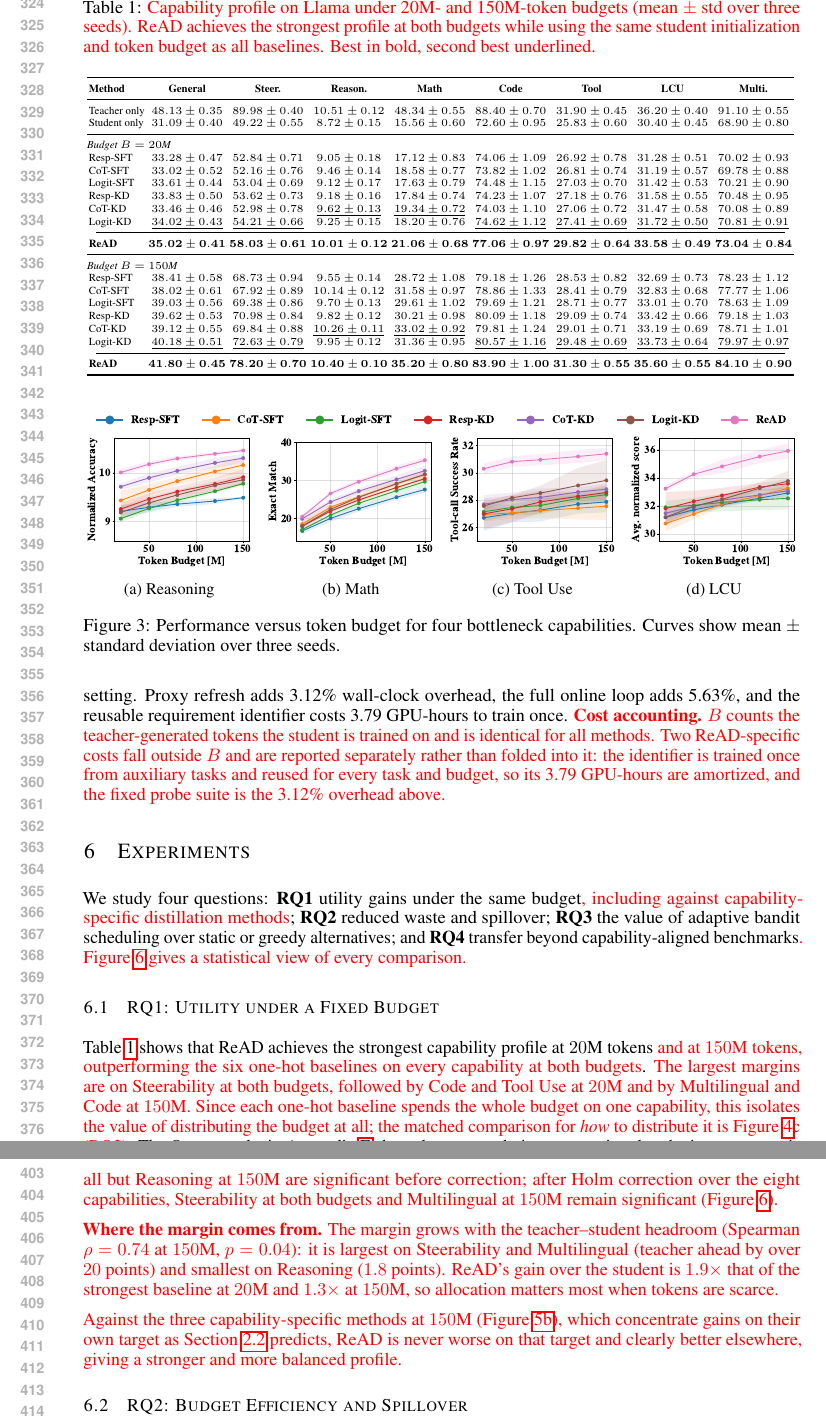
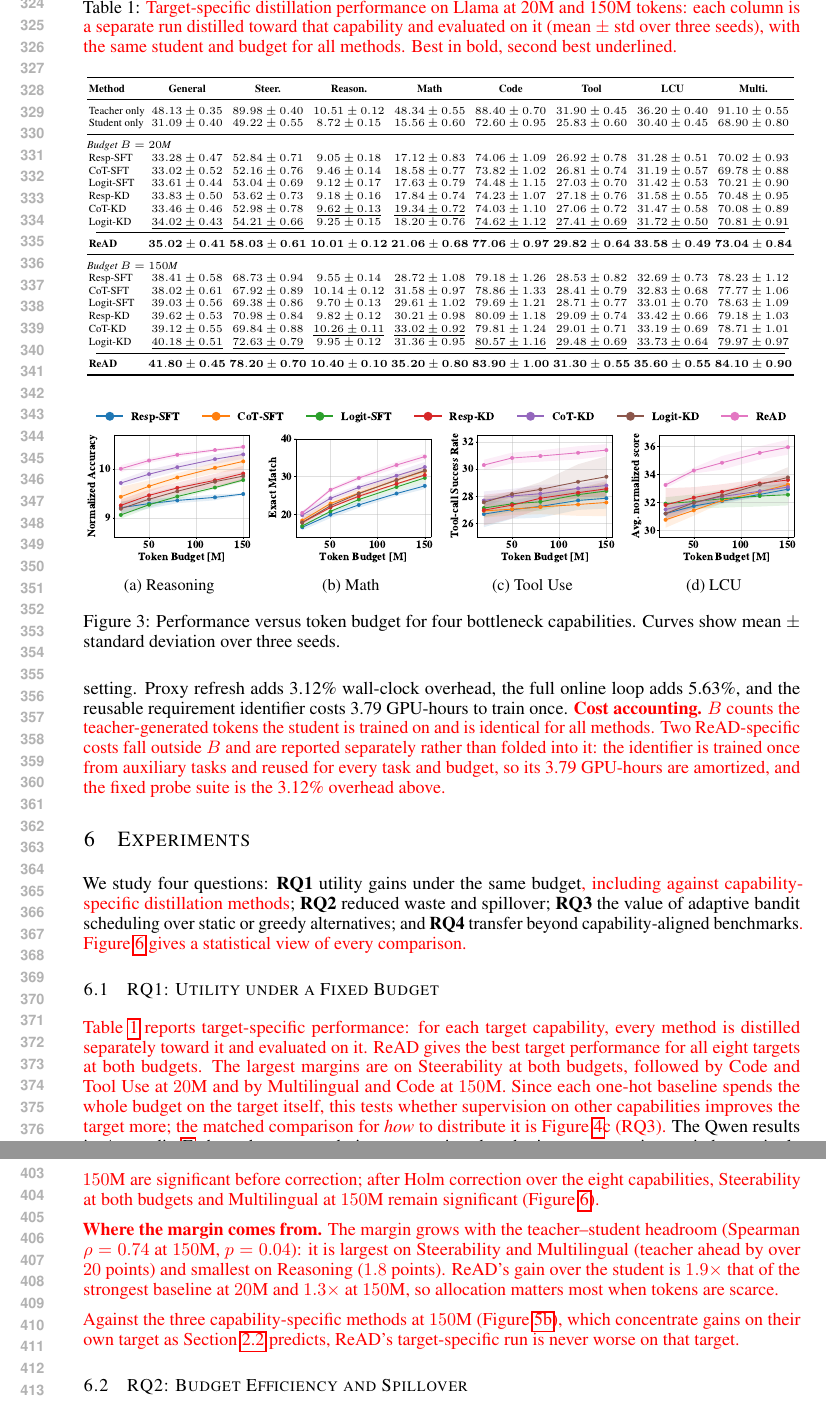
Before and after one commit to XueqiC/read_paper, a LaTeX paper (main.tex, which reads experiment_revised.tex): two parts of pages 7 and 8 of 21, joined at a grey line, cut at the place of the change. Compiled offline with pdfLaTeX.

Commit message:
Describe Table 1 as target-specific distillation performance; drop single-profile claims
Co-Authored-By: Claude Opus 5.5 <noreply@anthropic.com>

```diff
--- a/experiment_revised.tex
+++ b/experiment_revised.tex
@@ -63,10 +63,10 @@ gives a statistical view of every comparison.}
 \centering
 \tiny
 \setlength\tabcolsep{1pt}
-\caption{\rev{Capability profile on Llama under 20M- and 150M-token budgets
-(mean $\pm$ std over three seeds). ReAD achieves the strongest profile at both
-budgets while using the same student initialization and token budget as all
-baselines. Best in bold, second best underlined.}}
+\caption{\rev{Target-specific distillation performance on Llama at 20M and 150M
+tokens: each column is a separate run distilled toward that capability and
+evaluated on it (mean $\pm$ std over three seeds), with the same student and budget
+for all methods. Best in bold, second best underlined.}}
 \begin{tabular}{lcccccccc}
 \toprule
 \textbf{Method} &
@@ -157,12 +157,12 @@ $\mathbf{83.90\pm1.00}$ & $\mathbf{31.30\pm0.55}$ & $\mathbf{35.60\pm0.55}$ & $\
 \label{subsec:exp_results}
 \label{subsec:rq1}
 
-Table~\ref{tab:llama_20m} shows that ReAD achieves the strongest capability
-profile at $20$M tokens\rev{ and at $150$M tokens, outperforming the six one-hot
-baselines on every capability at both budgets}. \rev{The largest margins are on
+\rev{Table~\ref{tab:llama_20m} reports target-specific performance: for each target
+capability, every method is distilled separately toward it and evaluated on it.
+ReAD gives the best target performance for all eight targets at both budgets.} \rev{The largest margins are on
 Steerability at both budgets, followed by Code and Tool Use at $20$M and by
-Multilingual and Code at $150$M.} \rev{Since each one-hot baseline spends the whole budget on one capability,
-this isolates the value of distributing the budget at all; the matched
+Multilingual and Code at $150$M.} \rev{Since each one-hot baseline spends the whole budget on the target itself,
+this tests whether supervision on other capabilities improves the target more; the matched
 comparison for \emph{how} to distribute it is Figure~\ref{fig:diagnostics}c (RQ3).} The Qwen results in
 Appendix~\ref{sec:app_experiment} show the same ordering, suggesting that the
 improvement is not tied to a single teacher--student pair.
@@ -179,8 +179,8 @@ strongest baseline at $20$M and $1.3\times$ at $150$M, so allocation matters mos
 
 \rev{Against the three capability-specific methods at $150$M
 (Figure~\ref{fig:radar}), which concentrate gains on their own target as
-Section~\ref{sec:emp_res} predicts, ReAD is never worse on that target and clearly
-better elsewhere, giving a stronger and more balanced profile.}
+Section~\ref{sec:emp_res} predicts, ReAD's target-specific run is never worse on
+that target.}
 
 \subsection{RQ2: Budget Efficiency and Spillover}
 \label{subsec:rq2}
```
Also changed, not shown: appendix.tex (+3 -3 lines), main.pdf.
